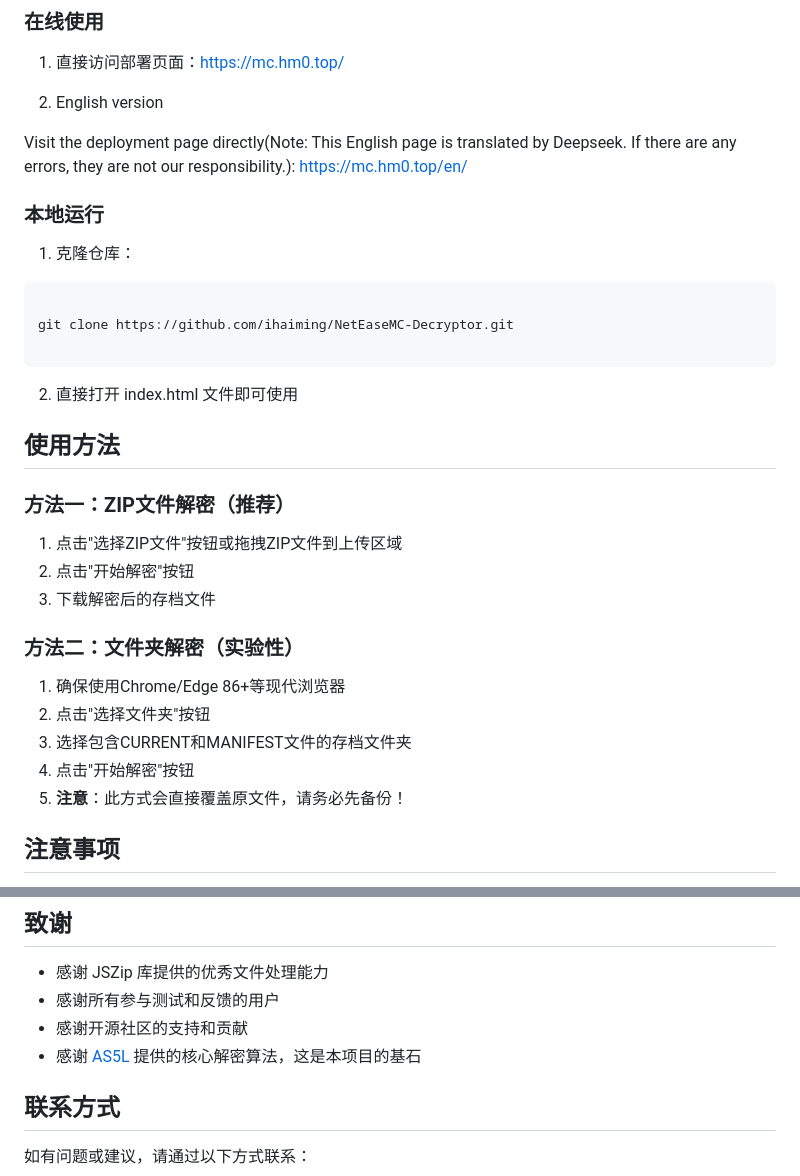
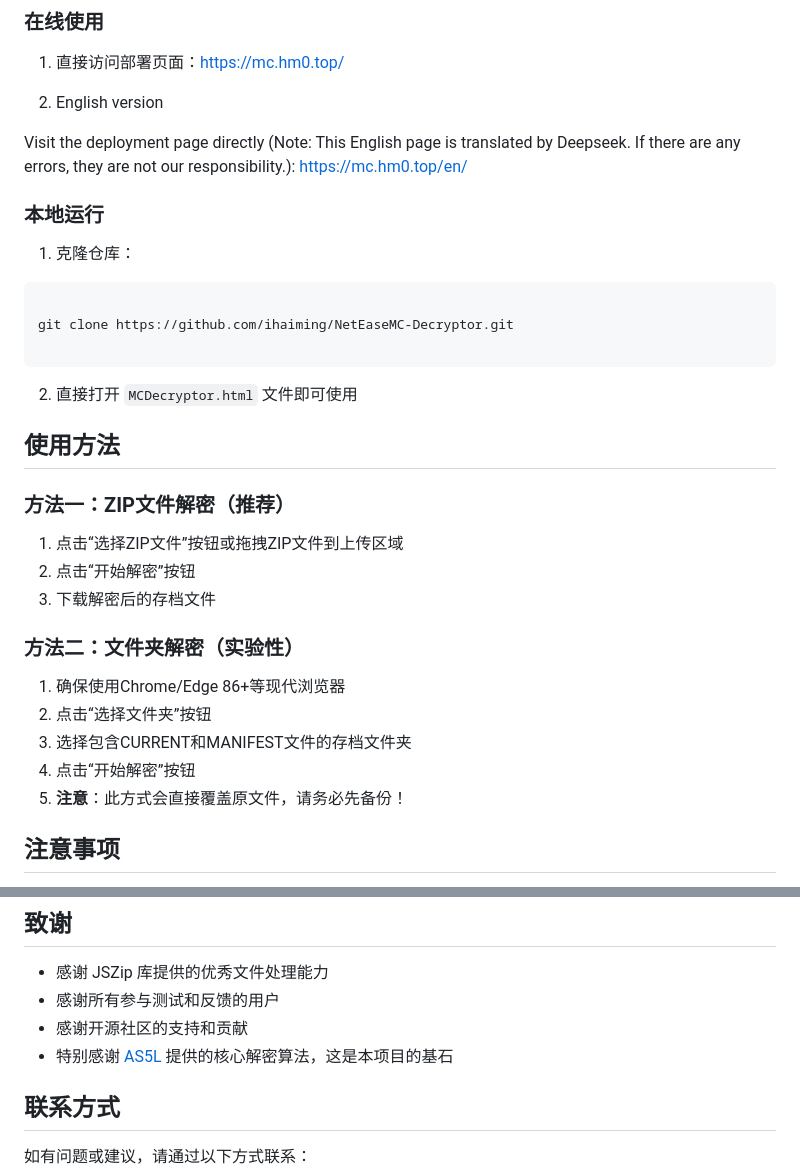
Before and after one commit to ihaiming/NetEaseMC-Decryptor, a Markdown page: README.md, 2 parts joined by grey strips. GitHub-like rendering.

````diff
--- a/README.md
+++ b/README.md
@@ -51,7 +69,7 @@
 
 2. English version
 
-Visit the deployment page directly(Note: This English page is translated by Deepseek. If there are any errors, they are not our responsibility.):
+Visit the deployment page directly (Note: This English page is translated by Deepseek. If there are any errors, they are not our responsibility.):
 [https://mc.hm0.top/en/](https://mc.hm0.top/en/)
 
 ### 本地运行
@@ -63,22 +81,22 @@ git clone https://github.com/ihaiming/NetEaseMC-Decryptor.git
 
 ```
 
-2. 直接打开 index.html 文件即可使用
+2. 直接打开 `MCDecryptor.html` 文件即可使用
 
 ## 使用方法
 
 ### 方法一：ZIP文件解密（推荐）
 
-1. 点击"选择ZIP文件"按钮或拖拽ZIP文件到上传区域
-2. 点击"开始解密"按钮
+1. 点击“选择ZIP文件”按钮或拖拽ZIP文件到上传区域
+2. 点击“开始解密”按钮
 3. 下载解密后的存档文件
 
 ### 方法二：文件夹解密（实验性）
 
 1. 确保使用Chrome/Edge 86+等现代浏览器
-2. 点击"选择文件夹"按钮
+2. 点击“选择文件夹”按钮
 3. 选择包含CURRENT和MANIFEST文件的存档文件夹
-4. 点击"开始解密"按钮
+4. 点击“开始解密”按钮
 5. **注意**：此方式会直接覆盖原文件，请务必先备份！
 
 ## 注意事项
@@ -177,7 +197,7 @@ NetEaseMC-Decryptor/
 - 感谢 JSZip 库提供的优秀文件处理能力
 - 感谢所有参与测试和反馈的用户
 - 感谢开源社区的支持和贡献
-- 感谢 [AS5L](https://github.com/AS5L/AS5L.github.io) 提供的核心解密算法，这是本项目的基石
+- 特别感谢 [AS5L](https://github.com/AS5L/AS5L.github.io) 提供的核心解密算法，这是本项目的基石
 
 ## 联系方式
 
````
Also changed, not shown: other parts of README.md (+49 -29 lines).
